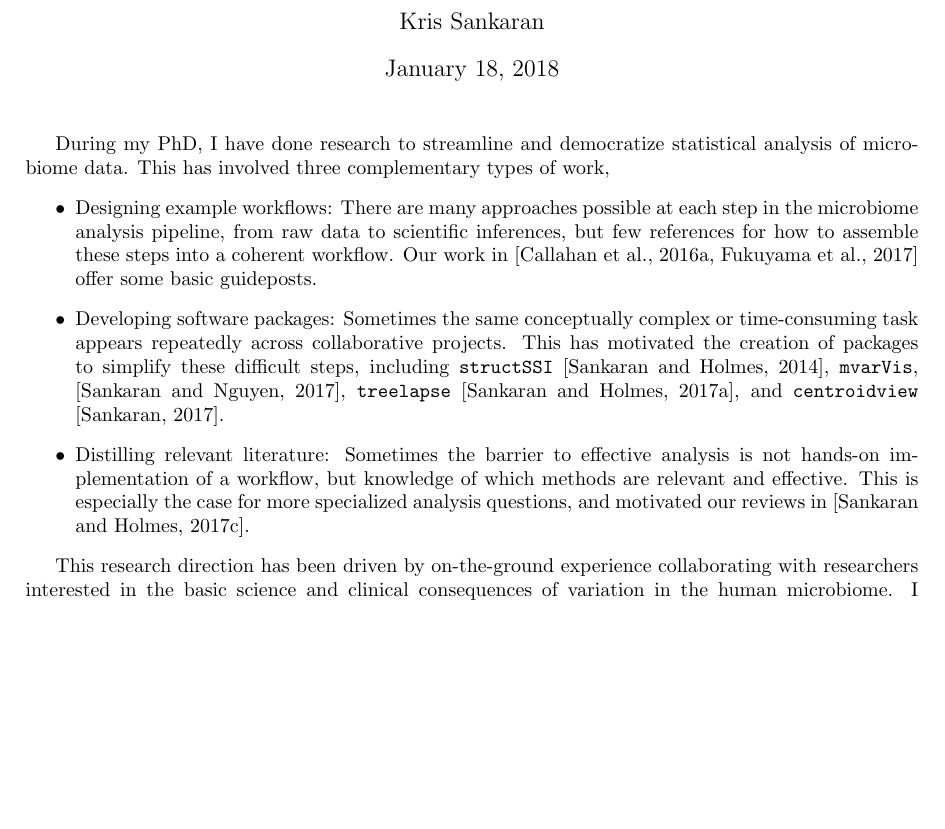
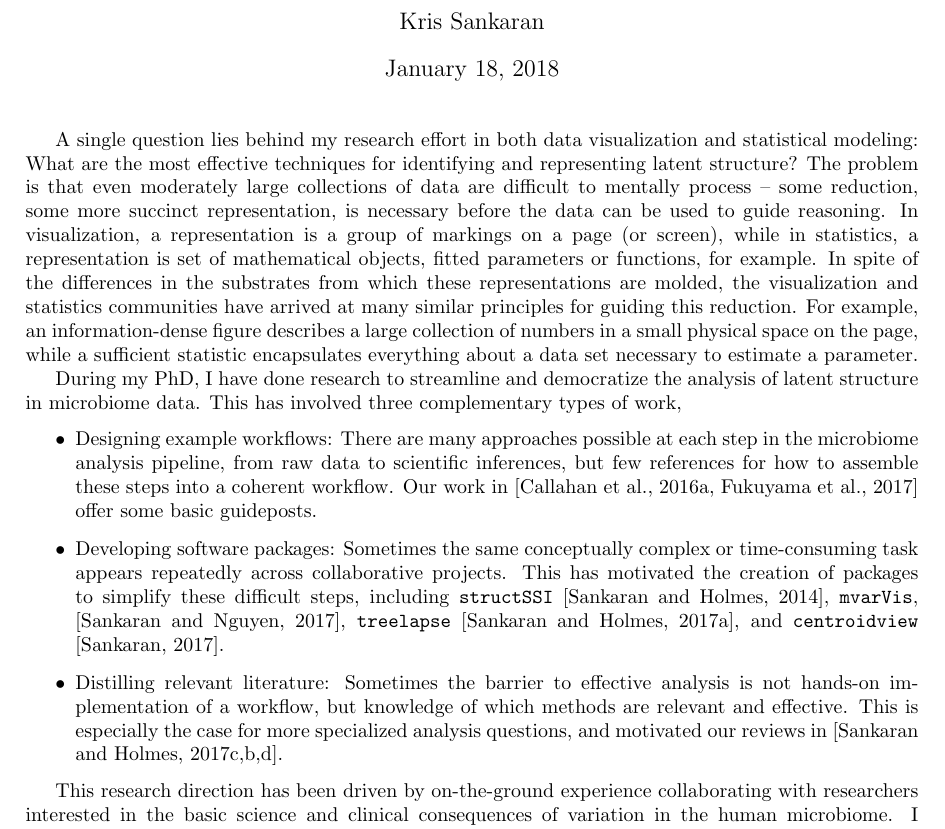
Before and after one commit to krisrs1128/personal-site, a LaTeX document (projects/research_statement.tex): part of page 1 of 4 before the commit and part of page 1 of 5 after it, cut so that both start at the same text, the shorter picture padded with empty space. Compiled offline with pdfLaTeX.

Commit message:
add bigger picture to research statement

```diff
--- a/projects/research_statement.tex
+++ b/projects/research_statement.tex
@@ -9,9 +9,24 @@
 \begin{document}
 \maketitle
 
-During my PhD, I have done research to streamline and democratize statistical
-analysis of microbiome data. This has involved three complementary types of
-work,
+A single question lies behind my research effort in both data visualization and
+statistical modeling: What are the most effective techniques for identifying and
+representing latent structure? The problem is that even moderately large
+collections of data are difficult to mentally process -- some reduction, some
+more succinct representation, is necessary before the data can be used to guide
+reasoning. In visualization, a representation is a group of markings on a page
+(or screen), while in statistics, a representation is set of mathematical
+objects, fitted parameters or functions, for example. In spite of the
+differences in the substrates from which these representations are molded, the
+visualization and statistics communities have arrived at many similar principles
+for guiding this reduction. For example, an information-dense figure describes a
+large collection of numbers in a small physical space on the page, while a
+sufficient statistic encapsulates everything about a data set necessary to
+estimate a parameter.
+
+During my PhD, I have done research to streamline and democratize the analysis
+of latent structure in microbiome data. This has involved three complementary
+types of work,
 \begin{itemize}
 \item Designing example workflows: There are many approaches possible at each
   step in the microbiome analysis pipeline, from raw data to scientific
@@ -24,11 +39,11 @@ work,
   including \texttt{structSSI} \citep{sankaran2014structssi}, \texttt{mvarVis},
   \citep{mvarvis}, \texttt{treelapse} \citep{Sankaran2017}, and
   \texttt{centroidview} \citep{centroidview}.
-\item Distilling relevant literature: Sometimes the barrier to effective analysis is not
-  hands-on implementation of a workflow, but knowledge of which methods are
-  relevant and effective. This is especially the case for more specialized
-  analysis questions, and motivated our reviews in
-  \citep{sankaran2017latent}.
+\item Distilling relevant literature: Sometimes the barrier to effective
+  analysis is not hands-on implementation of a workflow, but knowledge of which
+  methods are relevant and effective. This is especially the case for more
+  specialized analysis questions, and motivated our reviews in
+  \citep{sankaran2017latent, sankaran2017inference, sankaran2017survey}.
 \end{itemize}
 
 This research direction has been driven by on-the-ground experience
```
